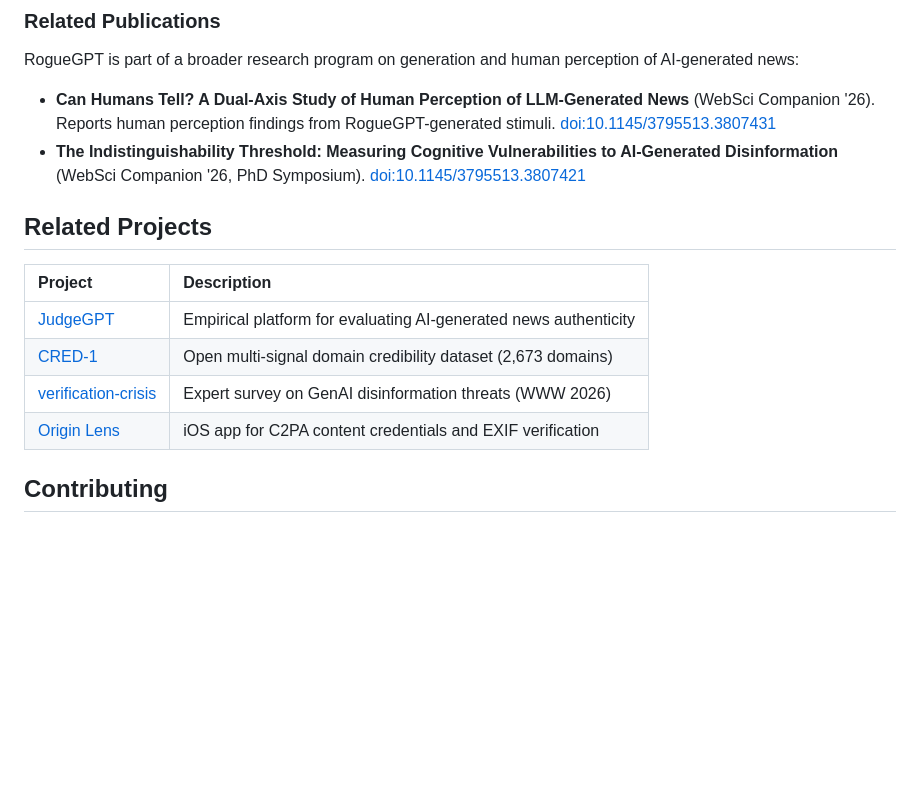
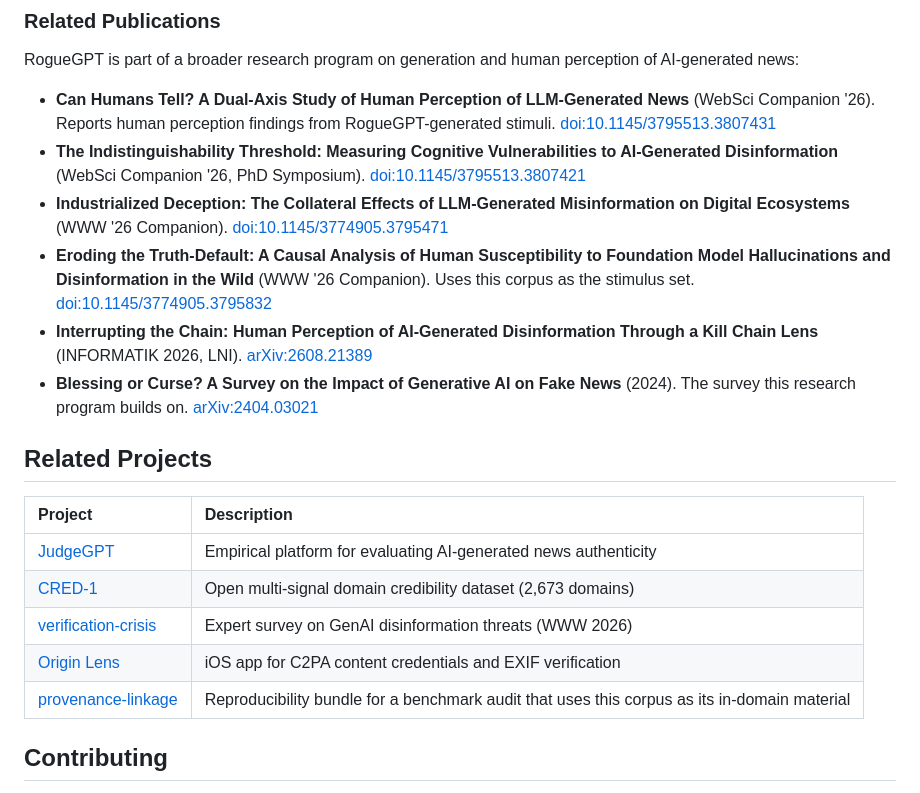
Before and after one commit to aloth/RogueGPT, a Markdown page: README.md, the part around the change. Drawn GitHub-style; blank space fills up the shorter version.

Commit message:
Complete the related publications and projects lists
The Related Publications list named two papers while the BibTeX section
above it carried four, so the prose showed a narrower picture of the work
than the citation blocks. Adds Industrialized Deception, Eroding the
Truth-Default, the Kill Chain paper (arXiv:2608.21389) and the Blessing or
Curse survey.

The Related Projects table omitted provenance-linkage, whose benchmark
audit uses this corpus as its in-domain material.

```diff
--- a/README.md
+++ b/README.md
@@ -425,6 +425,10 @@ RogueGPT is part of a broader research program on generation and human perceptio
 
 - **Can Humans Tell? A Dual-Axis Study of Human Perception of LLM-Generated News** (WebSci Companion '26). Reports human perception findings from RogueGPT-generated stimuli. [doi:10.1145/3795513.3807431](https://doi.org/10.1145/3795513.3807431)
 - **The Indistinguishability Threshold: Measuring Cognitive Vulnerabilities to AI-Generated Disinformation** (WebSci Companion '26, PhD Symposium). [doi:10.1145/3795513.3807421](https://doi.org/10.1145/3795513.3807421)
+- **Industrialized Deception: The Collateral Effects of LLM-Generated Misinformation on Digital Ecosystems** (WWW '26 Companion). [doi:10.1145/3774905.3795471](https://doi.org/10.1145/3774905.3795471)
+- **Eroding the Truth-Default: A Causal Analysis of Human Susceptibility to Foundation Model Hallucinations and Disinformation in the Wild** (WWW '26 Companion). Uses this corpus as the stimulus set. [doi:10.1145/3774905.3795832](https://doi.org/10.1145/3774905.3795832)
+- **Interrupting the Chain: Human Perception of AI-Generated Disinformation Through a Kill Chain Lens** (INFORMATIK 2026, LNI). [arXiv:2608.21389](https://arxiv.org/abs/2608.21389)
+- **Blessing or Curse? A Survey on the Impact of Generative AI on Fake News** (2024). The survey this research program builds on. [arXiv:2404.03021](https://arxiv.org/abs/2404.03021)
 
 ## Related Projects
 
@@ -434,6 +438,7 @@ RogueGPT is part of a broader research program on generation and human perceptio
 | [CRED-1](https://github.com/aloth/cred-1) | Open multi-signal domain credibility dataset (2,673 domains) |
 | [verification-crisis](https://github.com/aloth/verification-crisis) | Expert survey on GenAI disinformation threats (WWW 2026) |
 | [Origin Lens](https://github.com/aloth/origin-lens) | iOS app for C2PA content credentials and EXIF verification |
+| [provenance-linkage](https://github.com/aloth/provenance-linkage) | Reproducibility bundle for a benchmark audit that uses this corpus as its in-domain material |
 
 ## Contributing
 
```
